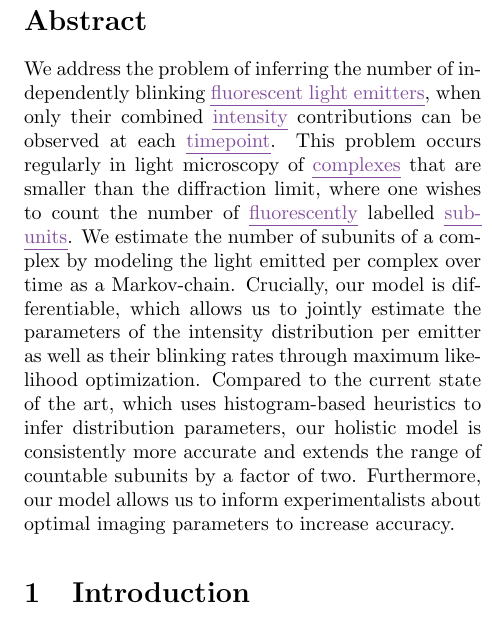
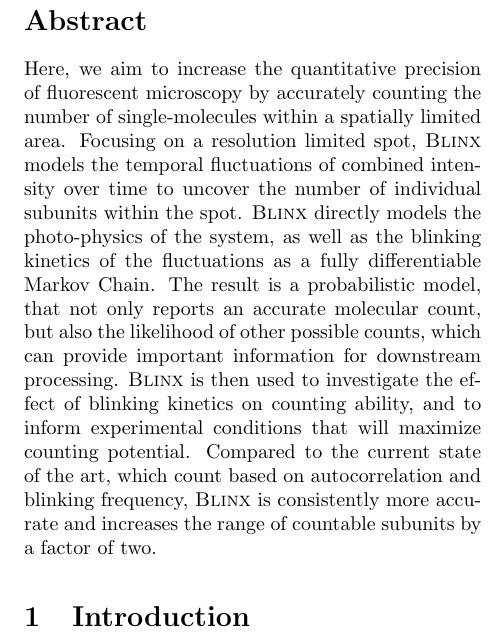
Before and after one commit to funkelab/blinx_paper, a LaTeX paper (main.tex, which reads sections/00_abstract.tex): part of one column of page 1 of 7, cut so that both start at the same text. Compiled offline with pdfLaTeX.

Commit message:
update with new draft of abstract

```diff
--- a/sections/00_abstract.tex
+++ b/sections/00_abstract.tex
@@ -1,36 +1,57 @@
 \begin{abstract}
 
-  We address the problem of inferring the number of independently blinking
-  \introduce{fluorescent light emitters}, when only their combined
-  \introduce{intensity} contributions can be observed at each
-  \introduce{timepoint}.
+Here, we aim to increase the quantitative precision of fluorescent microscopy
+  by accurately counting the number of single-molecules within a spatially limited area.
   %
-  % why do we want to do that?
+  Focusing on a resolution limited spot, \ours models the temporal fluctuations of combined intensity over time
+  to uncover the number of individual subunits within the spot.
   %
-  This problem occurs regularly in light microscopy of \introduce{complexes}
-  that are smaller than the diffraction limit, where one wishes to count the
-  number of \introduce{fluorescently} labelled \introduce{subunits}.
+  \ours directly models the photo-physics of the system, as well as the blinking kinetics of the fluctuations
+  as a fully differentiable Markov Chain.
   %
-  % how do we do that?
-  %   differentiable markov chain
-  %   blinx estimates number of active emitters for each timestep
-  %   holistic model
+  The result is a probabilistic model, that not only reports an accurate molecular count, but
+  also the likelihood of other possible counts, which can provide important information for downstream processing.
   %
-  We estimate the number of subunits of a complex by modeling the light
-  emitted per complex over time as a Markov-chain.
+  \ours is then used to investigate the effect of blinking kinetics on counting ability, and to inform
+  experimental conditions that will maximize counting potential.
   %
-  Crucially, our model is differentiable, which allows us to jointly estimate
-  the parameters of the intensity distribution per emitter as well as their
-  blinking rates through maximum likelihood optimization.
+  Compared to the current state of the art, which count based on autocorrelation and blinking frequency,
+  \ours is consistently more accurate and increases the range of countable subunits by a factor of two.
   %
-  % how good is it?
-  %
-  Compared to the current state of the art, which uses histogram-based
-  heuristics to infer distribution parameters, our holistic model is
-  consistently more accurate and extends the range of countable subunits by a
-  factor of two.
-  %
-  Furthermore, our model allows us to inform experimentalists about optimal
-  imaging parameters to increase accuracy.
+
+
+
+  % We address the problem of inferring the number of independently blinking
+  % \introduce{fluorescent light emitters}, when only their combined
+  % \introduce{intensity} contributions can be observed at each
+  % \introduce{timepoint}.
+  % %
+  % % why do we want to do that?
+  % %
+  % This problem occurs regularly in light microscopy of \introduce{complexes}
+  % that are smaller than the diffraction limit, where one wishes to count the
+  % number of \introduce{fluorescently} labelled \introduce{subunits}.
+  % %
+  % % how do we do that?
+  % %   differentiable markov chain
+  % %   blinx estimates number of active emitters for each timestep
+  % %   holistic model
+  % %
+  % We estimate the number of subunits of a complex by modeling the light
+  % emitted per complex over time as a Markov-chain.
+  % %
+  % Crucially, our model is differentiable, which allows us to jointly estimate
+  % the parameters of the intensity distribution per emitter as well as their
+  % blinking rates through maximum likelihood optimization.
+  % %
+  % % how good is it?
+  % %
+  % Compared to the current state of the art, which uses histogram-based
+  % heuristics to infer distribution parameters, our holistic model is
+  % consistently more accurate and extends the range of countable subunits by a
+  % factor of two.
+  % %
+  % Furthermore, our model allows us to inform experimentalists about optimal
+  % imaging parameters to increase accuracy.
 
 \end{abstract}
```
